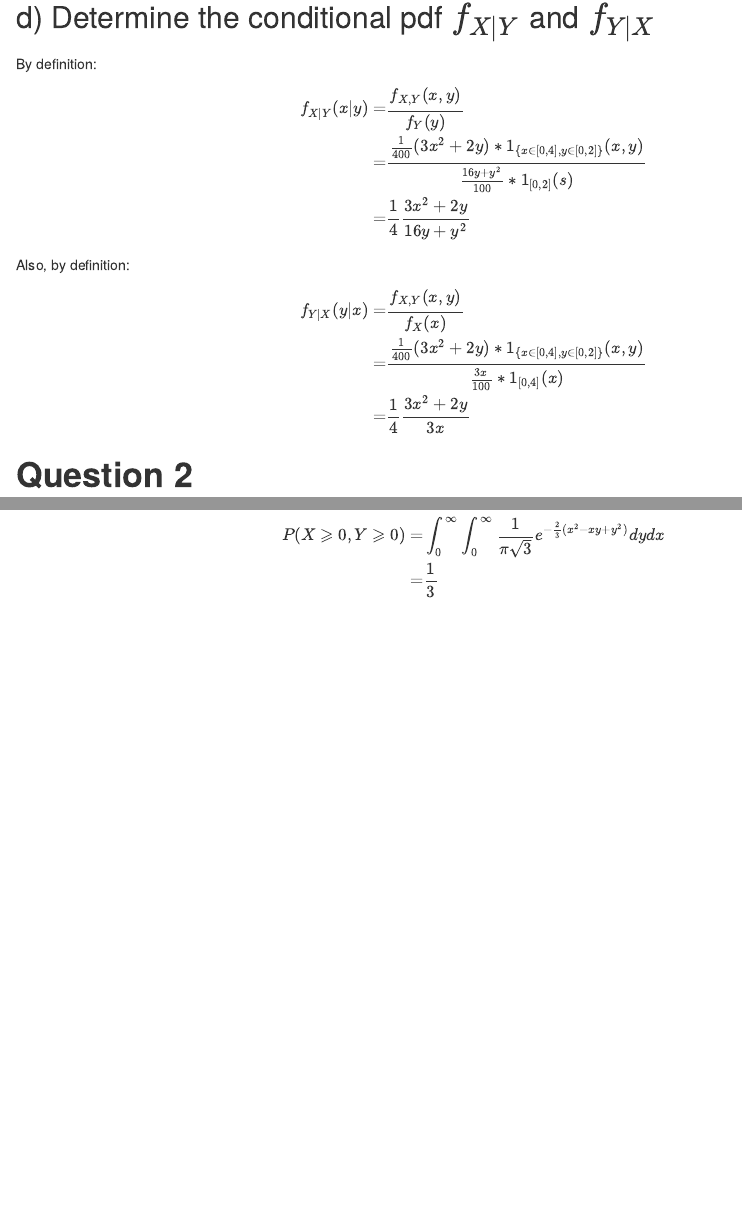
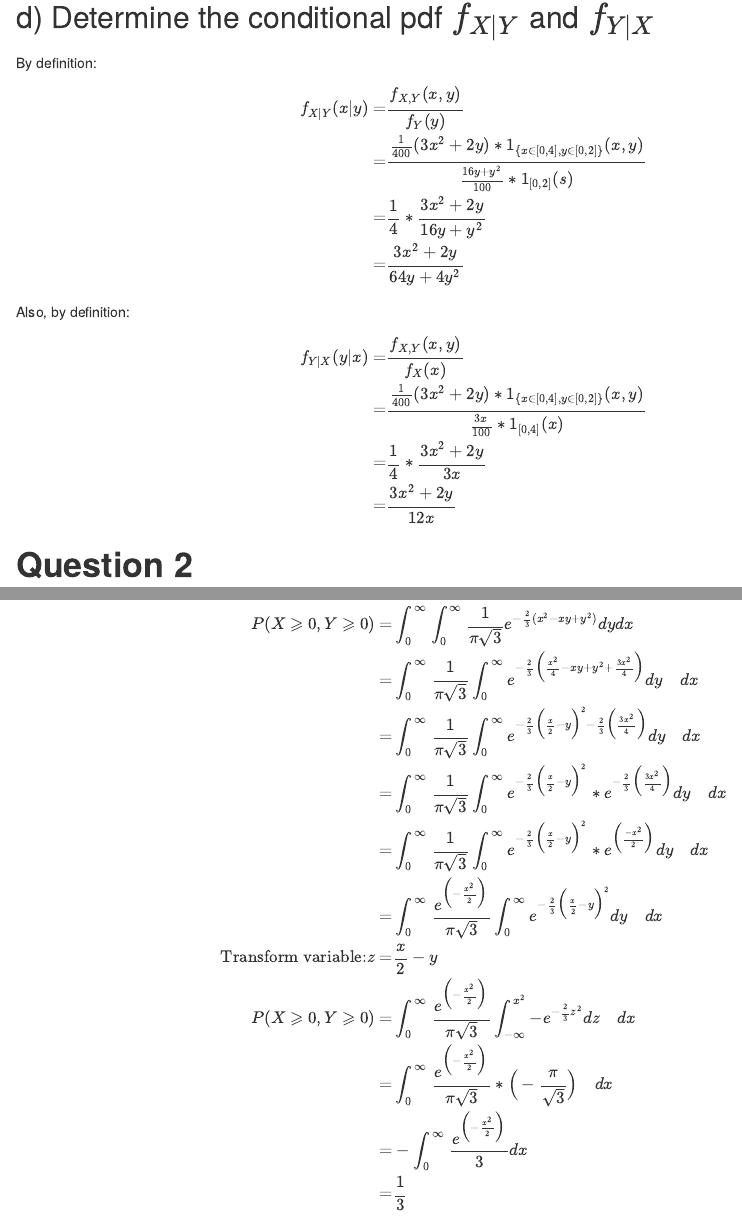
Before and after one commit to jeffsnguyen/Baruch_Probability_Theory, an R Markdown document (Session_6/homework06.Rmd): the page in a window 1100 px wide, from 5080 px down before the commit and from 5090 px down after it, so that both start at the same text, and a second part further down, joined at a grey line. Rendered offline with R 4.5, knitr and Pandoc, with nearby package versions.

Commit message:
completed assignment

```diff
--- a/Session_6/homework06.Rmd
+++ b/Session_6/homework06.Rmd
@@ -186,7 +186,8 @@ By definition:
   \begin{aligned}
     f_{X|Y}(x|y) =& \frac{f_{X,Y}(x,y)}{f_Y(y)}  \\
                  =& \frac{\frac{1}{400} (3x^2 + 2y) * 1_{\{ x \in [0,4], y \in [0,2]\}}(x,y)}{\frac{16y + y^2}{100} * 1_{[0,2]}(s)}  \\
-                 =& \frac{1}{4} \frac{3x^2 + 2y}{16y + y^2}  \\
+                 =& \frac{1}{4} * \frac{3x^2 + 2y}{16y + y^2}  \\
+                 =& \frac{3x^2 + 2y}{64y + 4y^2}  \\
   \end{aligned}
 \end{equation}
 
@@ -332,6 +334,15 @@ Thus, by definition:
 \begin{equation}
   \begin{aligned}
     P(X \geqslant 0, Y \geqslant 0) =& \int_{0}^{\infty} \int_{0}^{\infty} \frac{1}{\pi\sqrt{3}} e^{-\frac{2}{3} (x^2 - xy + y^2)} dydx  \\
+                                    =& \int_{0}^{\infty} \frac{1}{\pi\sqrt{3}} \int_{0}^{\infty} e^{-\frac{2}{3} \Big(\frac{x^2}{4} - xy + y^2 + \frac{3x^2}{4} \Big)} dy \quad dx  \\
+                                    =& \int_{0}^{\infty} \frac{1}{\pi\sqrt{3}} \int_{0}^{\infty} e^{-\frac{2}{3} \Big(\frac{x}{2} - y\Big)^2 -\frac{2}{3} \Big(\frac{3x^2}{4} \Big)} dy \quad dx  \\
+                                    =& \int_{0}^{\infty} \frac{1}{\pi\sqrt{3}} \int_{0}^{\infty} e^{-\frac{2}{3} \Big(\frac{x}{2} - y\Big)^2} * e^{-\frac{2}{3} \Big(\frac{3x^2}{4} \Big)} dy \quad dx  \\
+                                    =& \int_{0}^{\infty} \frac{1}{\pi\sqrt{3}} \int_{0}^{\infty} e^{-\frac{2}{3} \Big(\frac{x}{2} - y\Big)^2} * e^{\Big(\frac{-x^2}{2} \Big)} dy \quad dx  \\
+                                    =& \int_{0}^{\infty} \frac{e^{\Big(-\frac{x^2}{2} \Big)}}{\pi\sqrt{3}} \int_{0}^{\infty} e^{-\frac{2}{3} \Big(\frac{x}{2} - y\Big)^2} dy \quad dx  \\
+    \text{Transform variable:} z =& \frac{x}{2} - y  \\
+    P(X \geqslant 0, Y \geqslant 0) =& \int_{0}^{\infty} \frac{e^{\Big(-\frac{x^2}{2} \Big)}}{\pi\sqrt{3}} \int_{-\infty}^{x^2} -e^{-\frac{2}{3}z^2} dz \quad dx  \\
+                                    =& \int_{0}^{\infty} \frac{e^{\Big(-\frac{x^2}{2} \Big)}}{\pi\sqrt{3}} * \Big(-\frac{\pi}{\sqrt{3}} \Big) \quad dx  \\
+                                    =& -\int_{0}^{\infty} \frac{e^{\Big(-\frac{x^2}{2} \Big)}}{3} dx  \\
                                     =& \frac{1}{3}
   \end{aligned}
 \end{equation}
```
Also changed, not shown: Session_6/homework06.Rmd (9 more changed lines).
